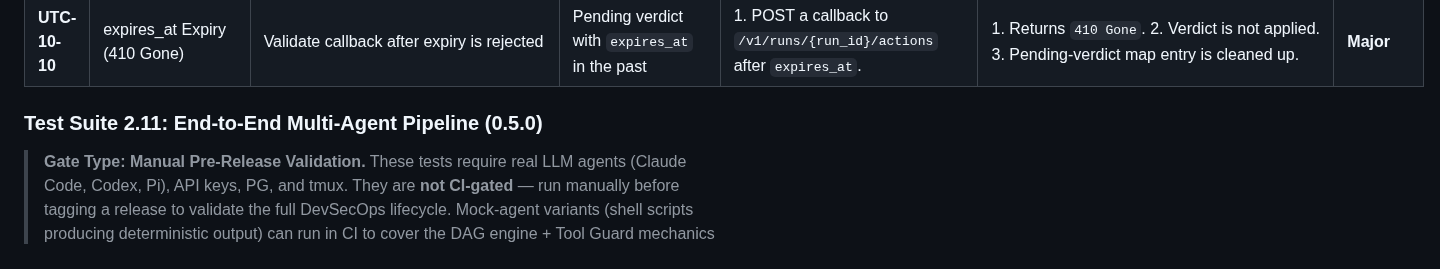
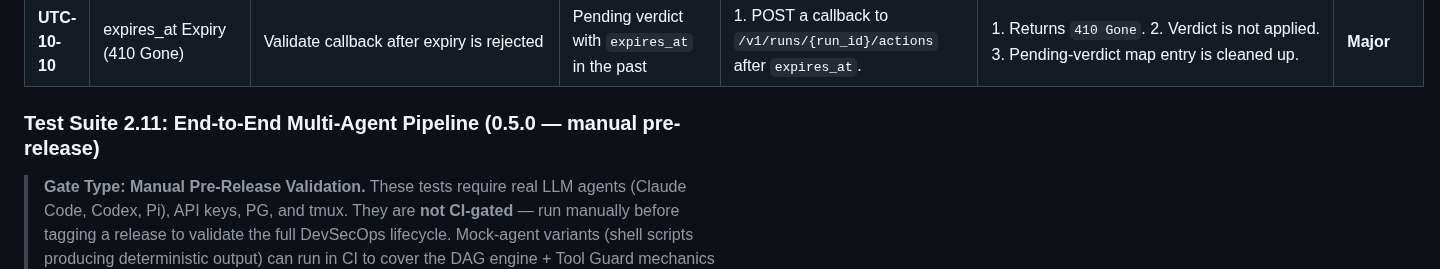
Before and after one commit to hughguan/MetaMach, a Markdown page: docs/Test-Spec.md, the part around the change. GitHub-like rendering.

```diff
--- a/docs/Test-Spec.md
+++ b/docs/Test-Spec.md
@@ -128,7 +128,7 @@ To guarantee MetaMach 0.3.0's high availability and strong anti-seismic, anti-bl
 | **UTC-10-09** | WebhookPayload Enrichment | Validate enriched payload carries all Hermes fields | HITL triggered; gateway dispatch called | 1. Inspect the `WebhookPayload` passed to `gateway::dispatch()`. | 1. `correlation_id` is non-empty. 2. `blueprint`, `step`, `stdout_tail`, `expires_at` are all populated. 3. `stdout_tail == scene` (always equal at construction). | **Major** |
 | **UTC-10-10** | expires_at Expiry (410 Gone) | Validate callback after expiry is rejected | Pending verdict with `expires_at` in the past | 1. POST a callback to `/v1/runs/{run_id}/actions` after `expires_at`. | 1. Returns `410 Gone`. 2. Verdict is not applied. 3. Pending-verdict map entry is cleaned up. | **Major** |
 
-### Test Suite 2.11: End-to-End Multi-Agent Pipeline (0.5.0)
+### Test Suite 2.11: End-to-End Multi-Agent Pipeline (0.5.0 — manual pre-release)
 
 > **Gate Type: Manual Pre-Release Validation.** These tests require real LLM agents
 > (Claude Code, Codex, Pi), API keys, PG, and tmux. They are **not CI-gated** —
```
Also changed, not shown: docs/ADR.md (+2 -2 lines).
